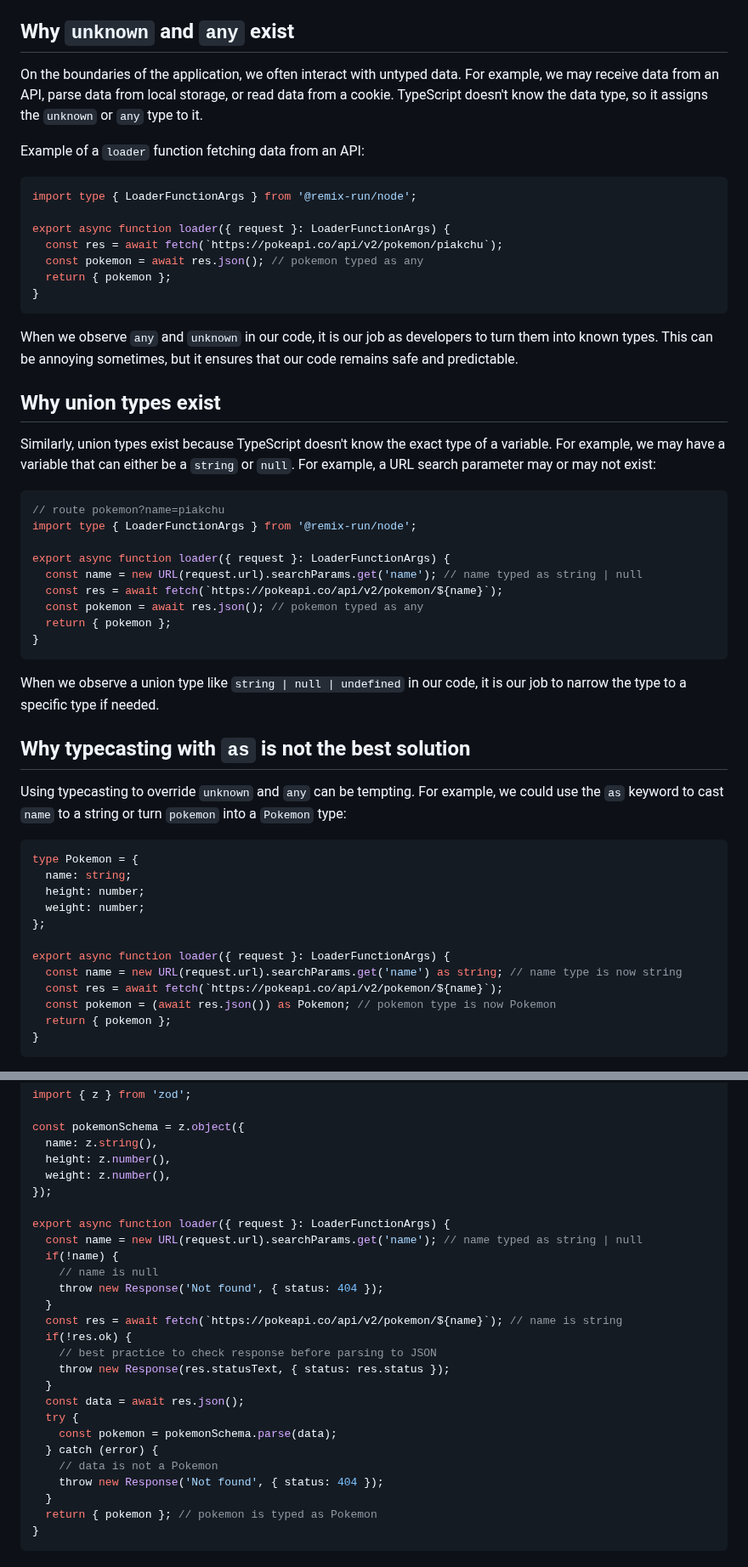
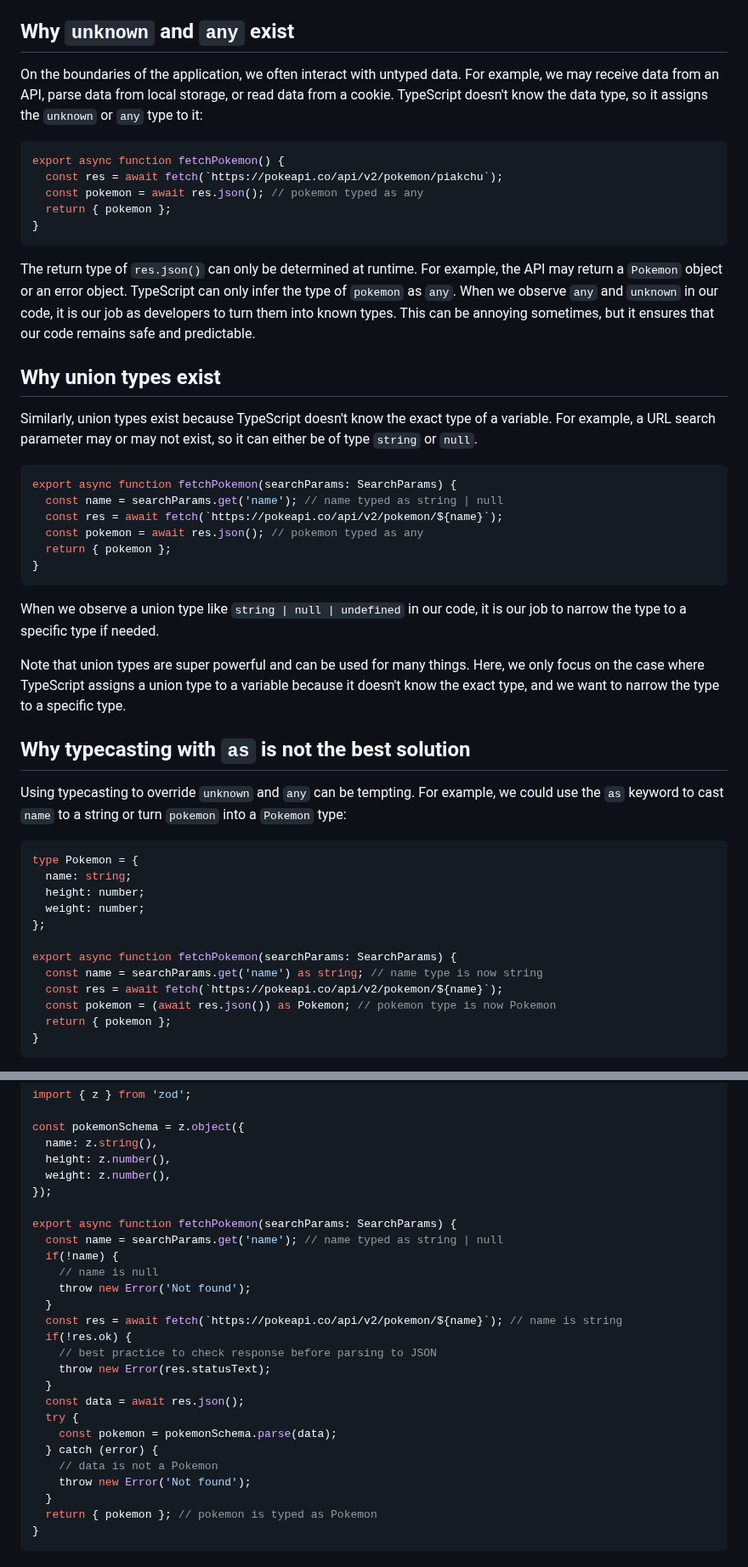
Before and after one commit to andrelandgraf/andrelandgraf, a Markdown page: contents/articles/2023-11-19_how-to-tame-the-unknown-and-anything-else.md, 2 parts joined by grey strips. Shown at 85% size. GitHub-like rendering.

````diff
--- a/contents/articles/2023-11-19_how-to-tame-the-unknown-and-anything-else.md
+++ b/contents/articles/2023-11-19_how-to-tame-the-unknown-and-anything-else.md
@@ -20,32 +20,25 @@ Examples of type narrowing:
 
 ## Why `unknown` and `any` exist
 
-On the boundaries of the application, we often interact with untyped data. For example, we may receive data from an API, parse data from local storage, or read data from a cookie. TypeScript doesn't know the data type, so it assigns the `unknown` or `any` type to it.
-
-Example of a `loader` function fetching data from an API:
+On the boundaries of the application, we often interact with untyped data. For example, we may receive data from an API, parse data from local storage, or read data from a cookie. TypeScript doesn't know the data type, so it assigns the `unknown` or `any` type to it:
 
 ```typescript
-import type { LoaderFunctionArgs } from '@remix-run/node';
-
-export async function loader({ request }: LoaderFunctionArgs) {
+export async function fetchPokemon() {
   const res = await fetch(`https://pokeapi.co/api/v2/pokemon/piakchu`);
   const pokemon = await res.json(); // pokemon typed as any
   return { pokemon };
 }
 ```
 
-When we observe `any` and `unknown` in our code, it is our job as developers to turn them into known types. This can be annoying sometimes, but it ensures that our code remains safe and predictable.
+The return type of `res.json()` can only be determined at runtime. For example, the API may return a `Pokemon` object or an error object. TypeScript can only infer the type of `pokemon` as `any`. When we observe `any` and `unknown` in our code, it is our job as developers to turn them into known types. This can be annoying sometimes, but it ensures that our code remains safe and predictable.
 
 ## Why union types exist
 
-Similarly, union types exist because TypeScript doesn't know the exact type of a variable. For example, we may have a variable that can either be a `string` or `null`. For example, a URL search parameter may or may not exist:
+Similarly, union types exist because TypeScript doesn't know the exact type of a variable. For example, a URL search parameter may or may not exist, so it can either be of type `string` or `null`.
 
 ```typescript
-// route pokemon?name=piakchu
-import type { LoaderFunctionArgs } from '@remix-run/node';
-
-export async function loader({ request }: LoaderFunctionArgs) {
-  const name = new URL(request.url).searchParams.get('name'); // name typed as string | null
+export async function fetchPokemon(searchParams: SearchParams) {
+  const name = searchParams.get('name'); // name typed as string | null
   const res = await fetch(`https://pokeapi.co/api/v2/pokemon/${name}`);
   const pokemon = await res.json(); // pokemon typed as any
   return { pokemon };
@@ -53,6 +46,8 @@ export async function loader({ request }: LoaderFunctionArgs) {
 ```
 
 When we observe a union type like `string | null | undefined` in our code, it is our job to narrow the type to a specific type if needed.
+
+Note that union types are super powerful and can be used for many things. Here, we only focus on the case where TypeScript assigns a union type to a variable because it doesn't know the exact type, and we want to narrow the type to a specific type.
 
 ## Why typecasting with `as` is not the best solution
 
@@ -65,8 +60,8 @@ type Pokemon = {
   weight: number;
 };
 
-export async function loader({ request }: LoaderFunctionArgs) {
-  const name = new URL(request.url).searchParams.get('name') as string; // name type is now string
+export async function fetchPokemon(searchParams: SearchParams) {
+  const name = searchParams.get('name') as string; // name type is now string
   const res = await fetch(`https://pokeapi.co/api/v2/pokemon/${name}`);
   const pokemon = (await res.json()) as Pokemon; // pokemon type is now Pokemon
   return { pokemon };
@@ -225,23 +218,23 @@ const pokemonSchema = z.object({
   weight: z.number(),
 });
 
-export async function loader({ request }: LoaderFunctionArgs) {
-  const name = new URL(request.url).searchParams.get('name'); // name typed as string | null
+export async function fetchPokemon(searchParams: SearchParams) {
+  const name = searchParams.get('name'); // name typed as string | null
   if(!name) {
     // name is null
-    throw new Response('Not found', { status: 404 });
+    throw new Error('Not found');
   }
   const res = await fetch(`https://pokeapi.co/api/v2/pokemon/${name}`); // name is string
   if(!res.ok) {
     // best practice to check response before parsing to JSON
-    throw new Response(res.statusText, { status: res.status });
+    throw new Error(res.statusText);
   }
   const data = await res.json();
   try {
     const pokemon = pokemonSchema.parse(data);
   } catch (error) {
     // data is not a Pokemon
-    throw new Response('Not found', { status: 404 });
+    throw new Error('Not found');
   }
   return { pokemon }; // pokemon is typed as Pokemon
 }
````
Also changed, not shown: other parts of contents/articles/2023-11-19_how-to-tame-the-unknown-and-anything-else.md (+13 -15 lines).
